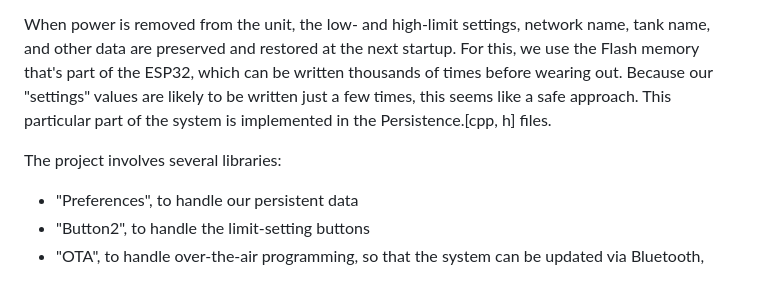
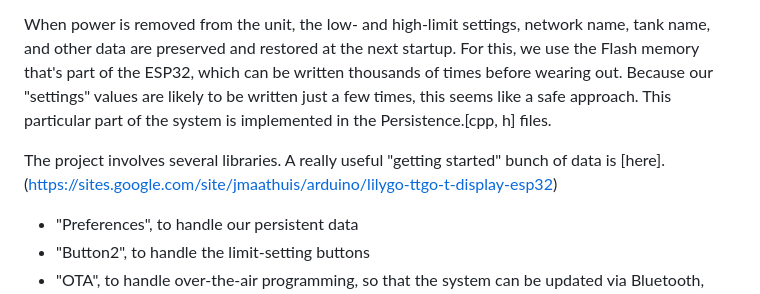
Before and after one commit to spike7638/TankSensor, a Markdown page: README.md, the part around the change. GitHub-like rendering.

```diff
--- a/README.md
+++ b/README.md
@@ -116,7 +116,8 @@ As mentioned earlier, there are also a web pages for adjust various settings, li
 
 When power is removed from the unit, the low- and high-limit settings, network name, tank name, and other data are preserved and restored at the next startup. For this, we use the Flash memory that's part of the ESP32, which can be written thousands of times before wearing out. Because our "settings" values are likely to be written just a few times, this seems like a safe approach. This particular part of the system is implemented in the Persistence.[cpp, h] files.
 
-The project involves several libraries:
+The project involves several libraries. A really useful "getting started" bunch of data is [here]. (https://sites.google.com/site/jmaathuis/arduino/lilygo-ttgo-t-display-esp32)
+
 
 * "Preferences", to handle our persistent data
 * "Button2", to handle the limit-setting buttons
```
